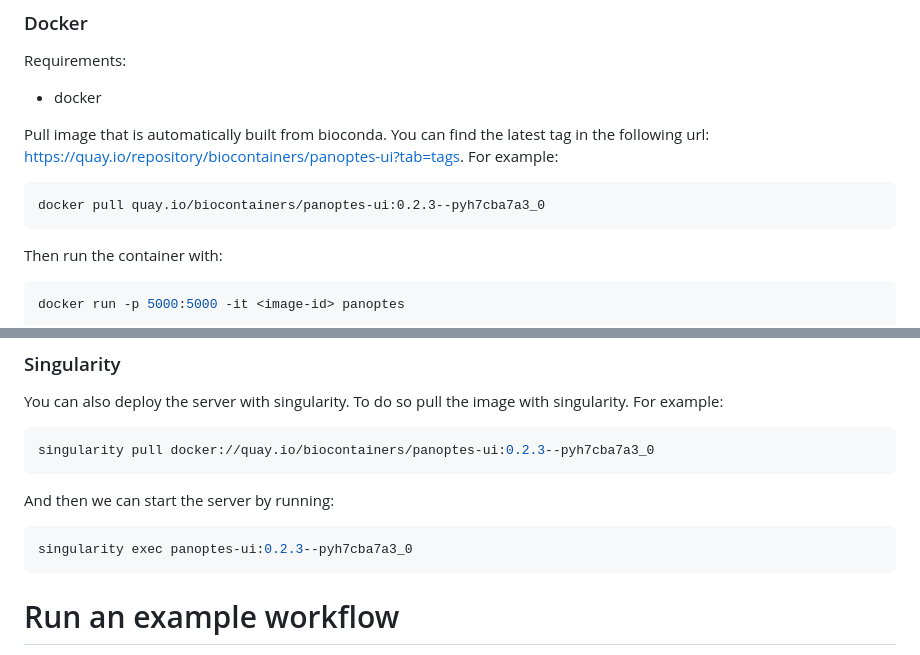
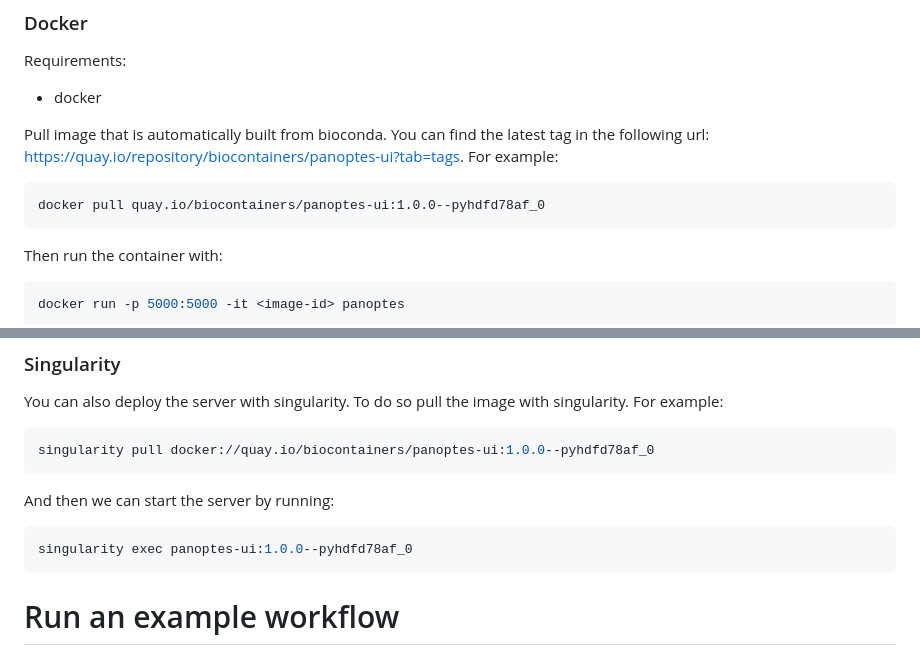
Before and after one commit to panoptes-organization/panoptes, a Markdown page: README.md, 2 parts joined by grey strips. Drawn GitHub-style.

Commit message:
README: bump container image pins to 1.0.0
panoptes-ui 1.0.0 is now on bioconda, so the Docker/Singularity examples
reference 1.0.0--pyhdfd78af_0 instead of the old 0.2.3 biocontainer.

Co-Authored-By: Claude Opus 4.7 <noreply@anthropic.com>

````diff
--- a/README.md
+++ b/README.md
@@ -100,7 +100,7 @@ Requirements:
 
 Pull image that is automatically built from bioconda. You can find the latest tag in the following url: https://quay.io/repository/biocontainers/panoptes-ui?tab=tags. For example:
 ```
-docker pull quay.io/biocontainers/panoptes-ui:0.2.3--pyh7cba7a3_0
+docker pull quay.io/biocontainers/panoptes-ui:1.0.0--pyhdfd78af_0
 ```
 
 Then run the container with:
@@ -139,12 +139,12 @@ docker-compose down
 You can also deploy the server with singularity. To do so pull the image with singularity. For example:
 
 ```bash
-singularity pull docker://quay.io/biocontainers/panoptes-ui:0.2.3--pyh7cba7a3_0
+singularity pull docker://quay.io/biocontainers/panoptes-ui:1.0.0--pyhdfd78af_0
 ```
 
 And then we can start the server by running:
 ```bash
-singularity exec panoptes-ui:0.2.3--pyh7cba7a3_0
+singularity exec panoptes-ui:1.0.0--pyhdfd78af_0
 ```
 
 # Run an example workflow
````
